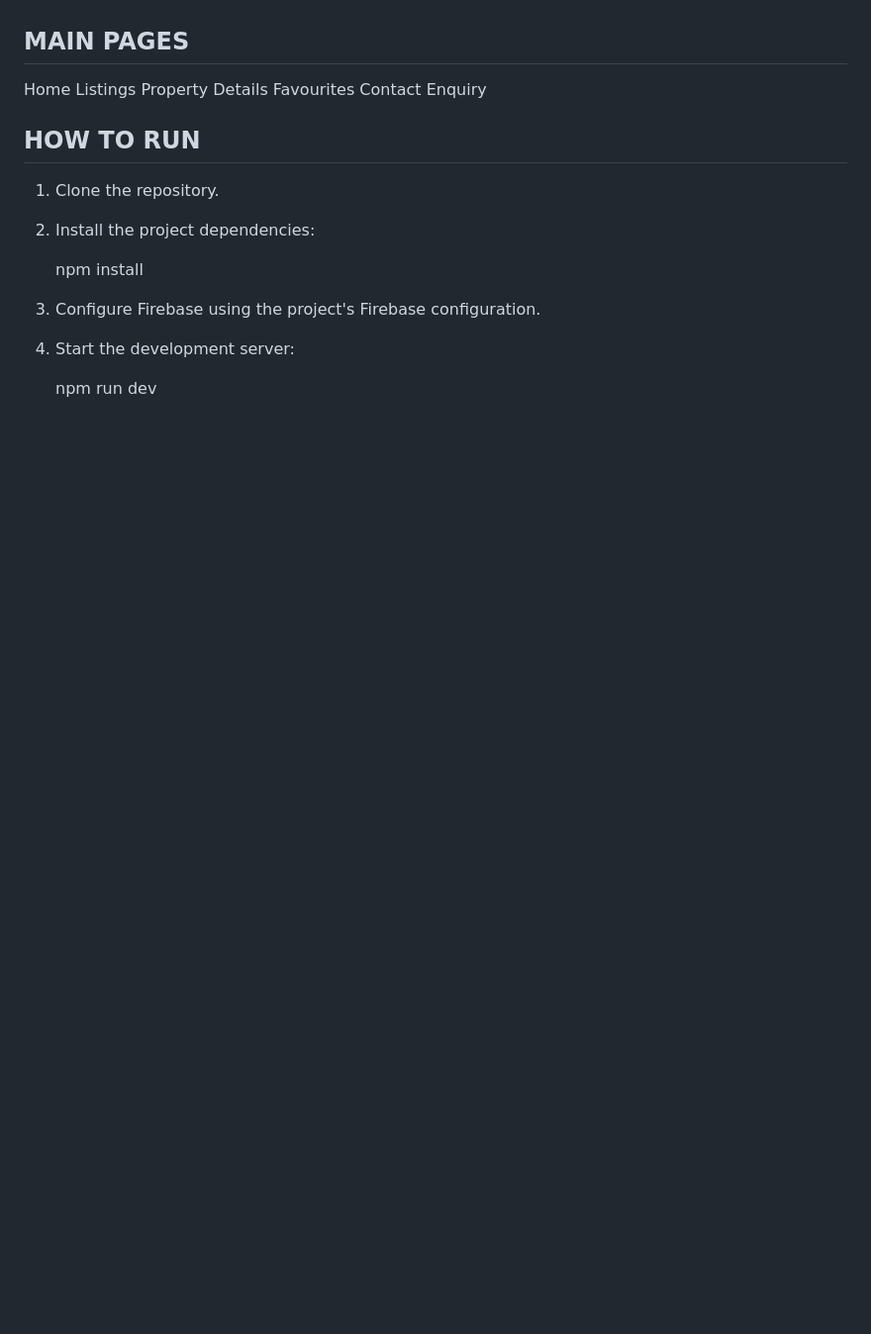
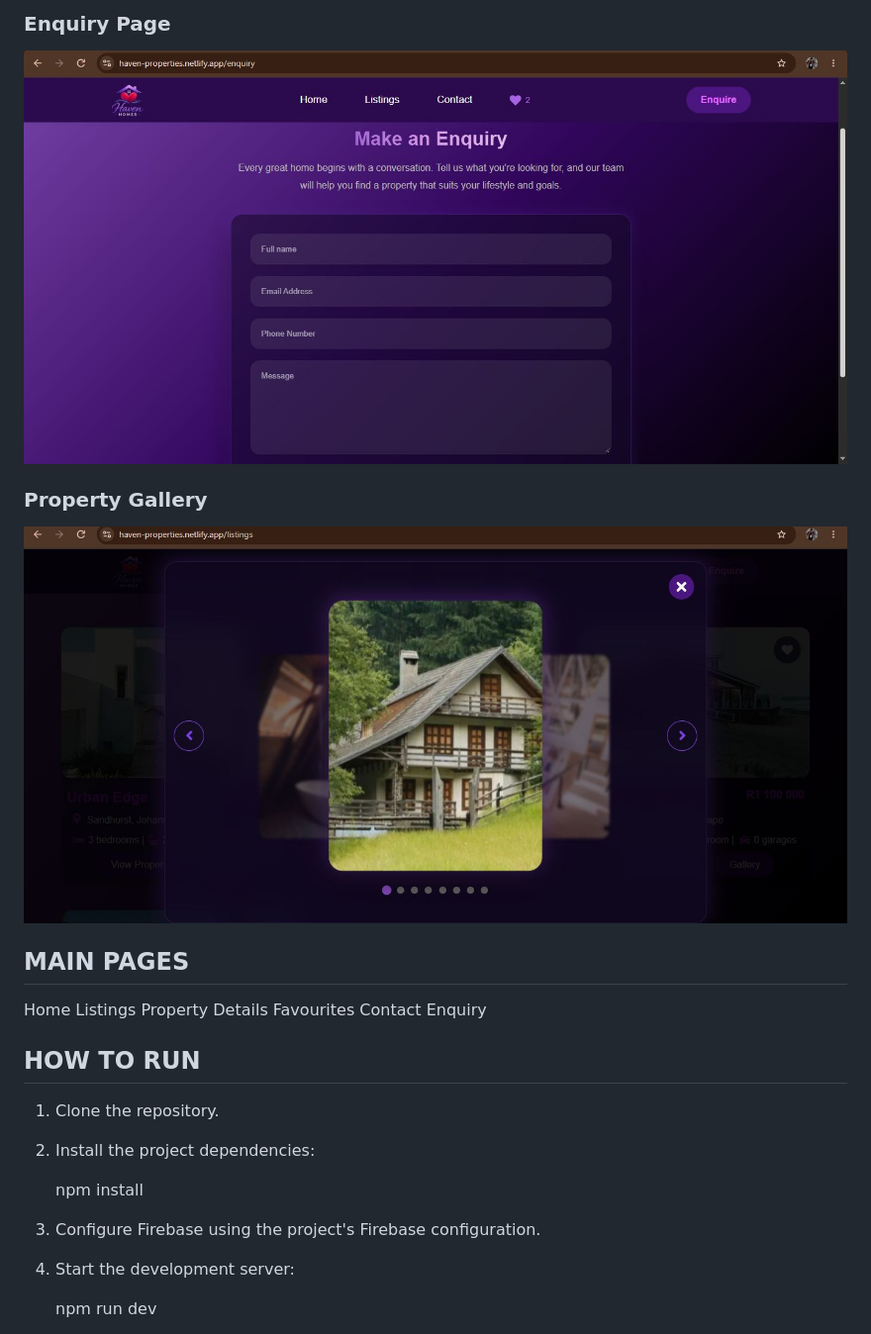
Before and after one commit to OMagwala/HavenHomes, a Markdown page: README.md, the part around one of its changes. Shown at 99% size. Drawn GitHub-style; pictures changed too: screenshots/enquiry.jpg (added), screenshots/property-gallery.jpg (added); blank space fills up the shorter version.

Commit message:
Add project screenshots to README

```diff
--- a/README.md
+++ b/README.md
@@ -68,3 +83,9 @@ vite.config.js    - Vite configuration
+### Enquiry Page
+![Enquiry Page](screenshots/enquiry.jpg)
+
+### Property Gallery
+![Property Gallery](screenshots/property-gallery.jpg)
+
 MAIN PAGES
 ----------
 Home
```
Also changed, not shown: other parts of README.md (+15 -0 lines), screenshots/favourites.jpg (added), screenshots/homepage.jpg (added), screenshots/property-agents.jpg (added), screenshots/property-listings.jpg (added).
